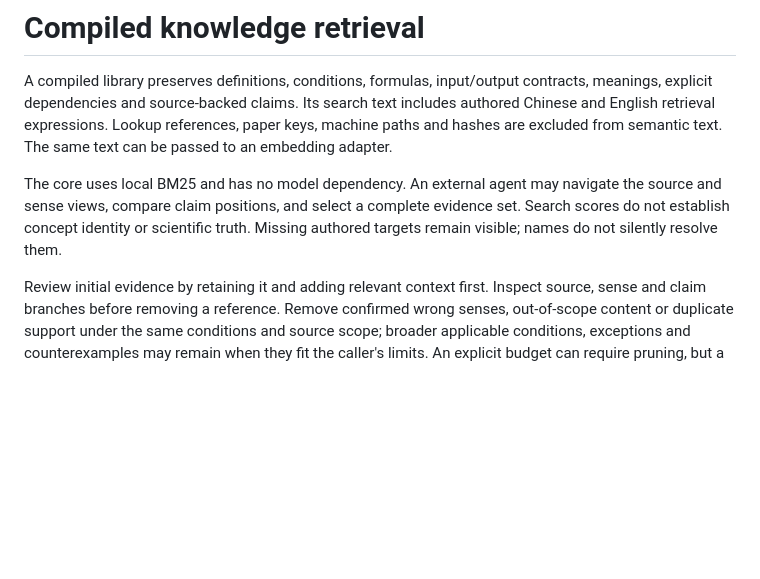
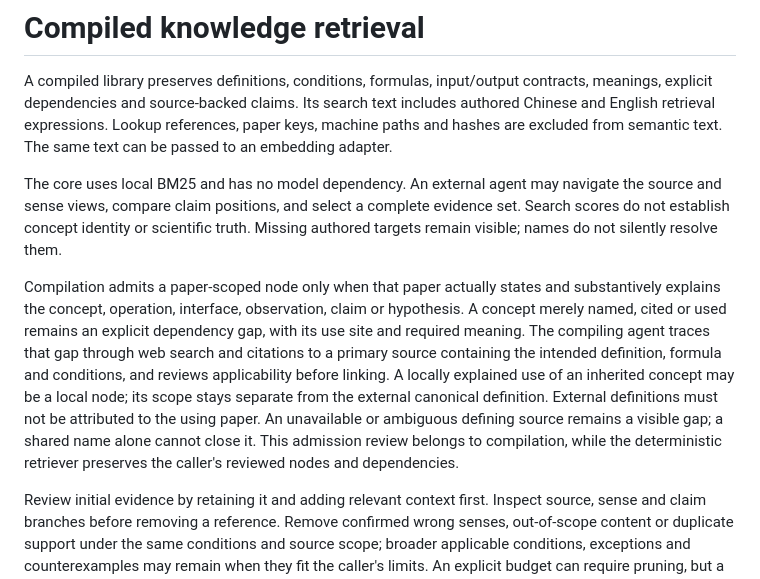
Before and after one commit to qiulinfan/kgdistiller, a Markdown page: docs/compiled-retrieval.md, the part around the change. Rendered like a GitHub page; blank space fills up the shorter version.

Commit message:
Document paper-local node admission and defining-source tracing

```diff
--- a/docs/compiled-retrieval.md
+++ b/docs/compiled-retrieval.md
@@ -11,6 +11,19 @@ navigate the source and sense views, compare claim positions, and select a
 complete evidence set. Search scores do not establish concept identity or
 scientific truth. Missing authored targets remain visible; names do not silently
 resolve them.
+
+Compilation admits a paper-scoped node only when that paper actually states
+and substantively explains the concept, operation, interface, observation,
+claim or hypothesis. A concept merely named, cited or used remains an explicit
+dependency gap, with its use site and required meaning. The compiling agent
+traces that gap through web search and citations to a primary source containing
+the intended definition, formula and conditions, and reviews applicability
+before linking. A locally explained use of an inherited concept may be a local
+node; its scope stays separate from the external canonical definition. External
+definitions must not be attributed to the using paper. An unavailable or
+ambiguous defining source remains a visible gap; a shared name alone cannot
+close it. This admission review belongs to compilation, while the deterministic
+retriever preserves the caller's reviewed nodes and dependencies.
 
 Review initial evidence by retaining it and adding relevant context first.
 Inspect source, sense and claim branches before removing a reference. Remove
```
